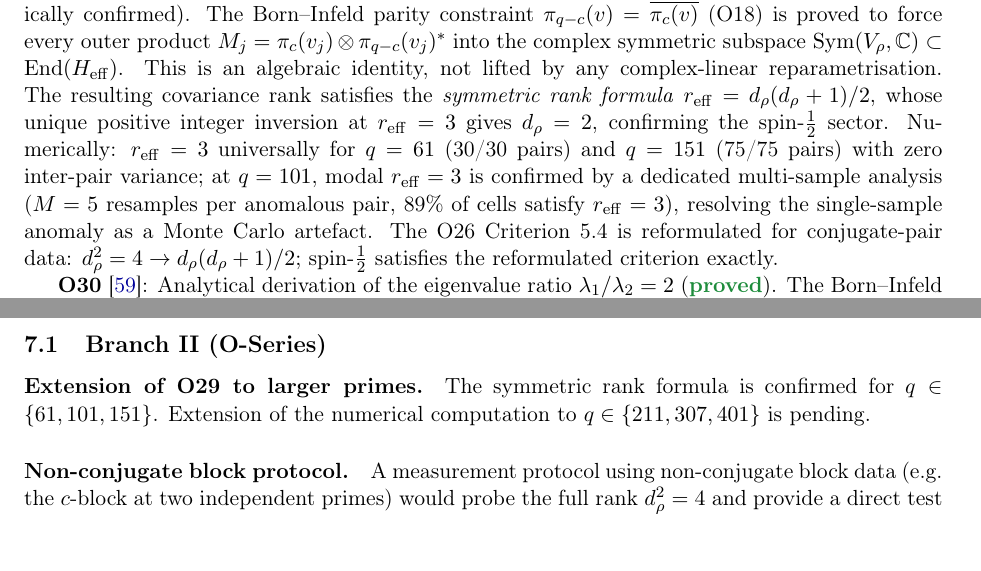
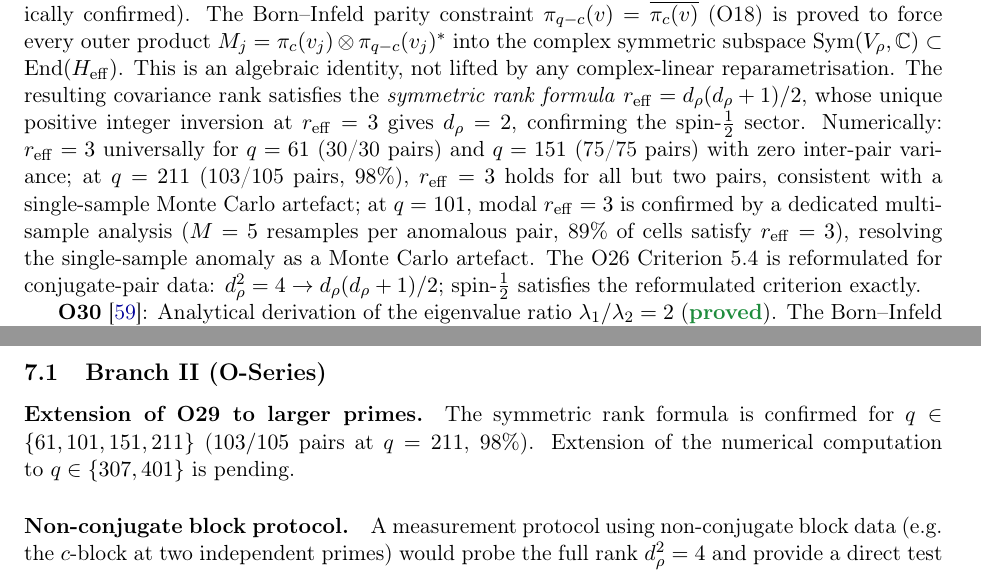
Before and after one commit to Cosmochrony/program, a LaTeX paper (tex/program.tex): two parts of pages 7 and 16 of 23, joined at a grey line, cut so that both start at the same text, the shorter picture padded with empty space. Compiled offline with pdfLaTeX.

Commit message:
Extend O29: confirm symmetric rank formula at q=211 (98%, Monte Carlo artefacts resolved), update programme text for q={61,101,151,211}.

```diff
--- a/tex/program.tex
+++ b/tex/program.tex
@@ -436,7 +436,10 @@ A Structural Roadmap and Paper Inventory}
     $r_{\mathrm{eff}} = d_\rho(d_\rho+1)/2$, whose unique positive integer inversion at
     $r_{\mathrm{eff}} = 3$ gives $d_\rho = 2$, confirming the spin-$\tfrac{1}{2}$ sector.
     Numerically: $r_{\mathrm{eff}} = 3$ universally for $q = 61$ (30/30 pairs) and
-    $q = 151$ (75/75 pairs) with zero inter-pair variance; at $q = 101$, modal $r_{\mathrm{eff}} = 3$
+    $q = 151$ (75/75 pairs) with zero inter-pair variance;
+    at $q = 211$ (103/105 pairs, $98\%$), $r_{\mathrm{eff}} = 3$ holds for all but two pairs,
+    consistent with a single-sample Monte Carlo artefact;
+    at $q = 101$, modal $r_{\mathrm{eff}} = 3$
     is confirmed by a dedicated multi-sample analysis ($M = 5$ resamples per anomalous pair,
     89\% of cells satisfy $r_{\mathrm{eff}} = 3$), resolving the single-sample anomaly as a
     Monte Carlo artefact.
@@ -1196,8 +1199,9 @@ A Structural Roadmap and Paper Inventory}
   \subsection{Branch II (O-Series)}
 
     \paragraph{Extension of O29 to larger primes.}
-      The symmetric rank formula is confirmed for $q \in \{61, 101, 151\}$.
-      Extension of the numerical computation to $q \in \{211, 307, 401\}$ is pending.
+      The symmetric rank formula is confirmed for $q \in \{61, 101, 151, 211\}$
+      ($103/105$ pairs at $q=211$, $98\%$).
+      Extension of the numerical computation to $q \in \{307, 401\}$ is pending.
 
     \paragraph{Non-conjugate block protocol.}
       A measurement protocol using non-conjugate block data (e.g.\ the $c$-block at
```
Also changed, not shown: out/program.pdf, tex/program.tex (2 more changed lines).
